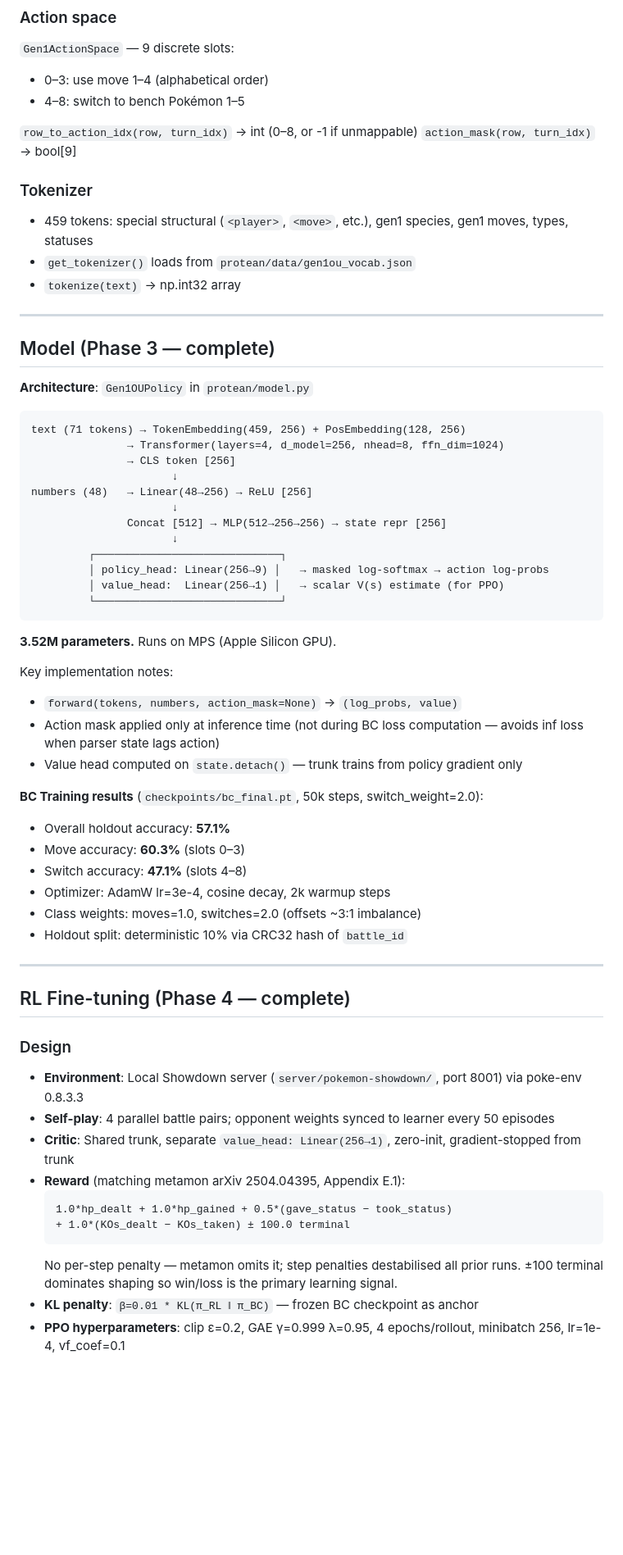
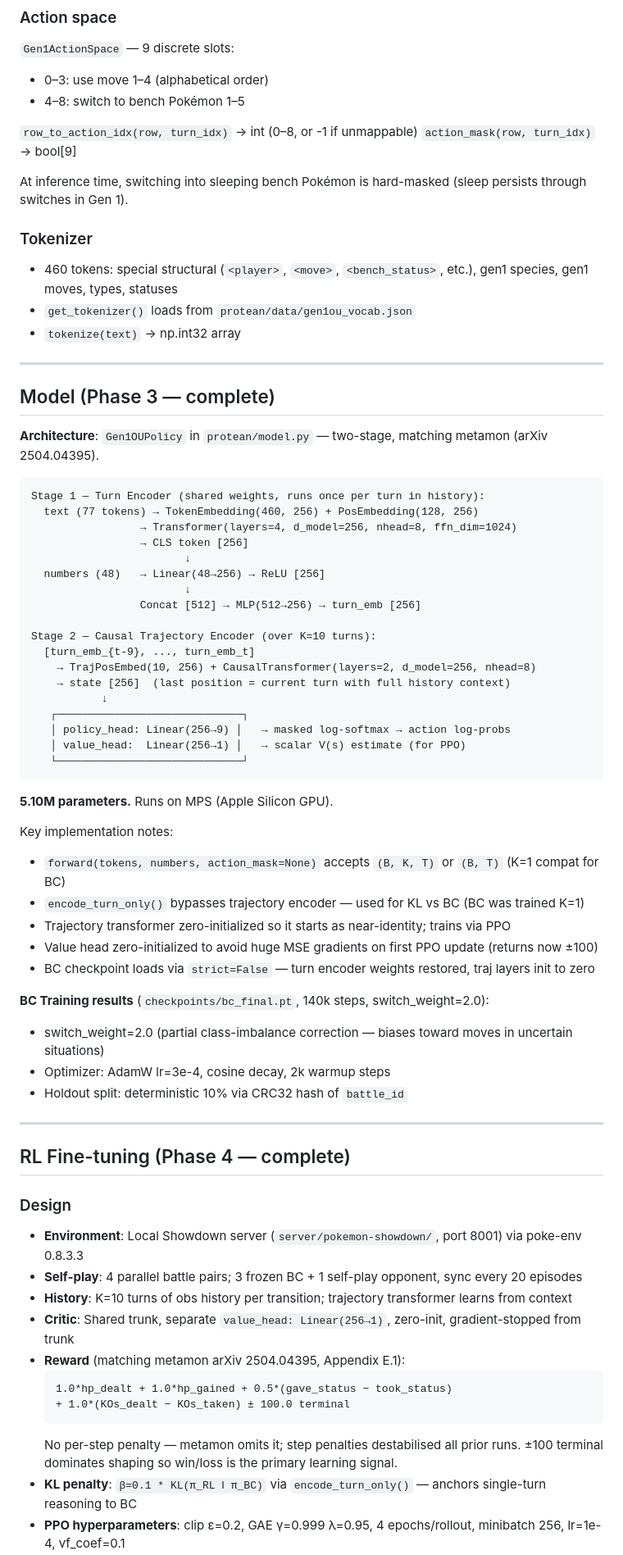
Before and after one commit to alextatarka6/protean, a Markdown page: CLAUDE.md, the part around one of its changes. Shown at 82% size. GitHub-like rendering; blank space fills up the shorter version.

````diff
--- a/CLAUDE.md
+++ b/CLAUDE.md
@@ -103,8 +106,10 @@ Note: Gen1 has no items or abilities. SpA = SpD = "Special" stat (spc). All Pok
 `row_to_action_idx(row, turn_idx)` → int (0–8, or -1 if unmappable)
 `action_mask(row, turn_idx)` → bool[9]
 
+At inference time, switching into sleeping bench Pokémon is hard-masked (sleep persists through switches in Gen 1).
+
 ### Tokenizer
-- 459 tokens: special structural (`<player>`, `<move>`, etc.), gen1 species, gen1 moves, types, statuses
+- 460 tokens: special structural (`<player>`, `<move>`, `<bench_status>`, etc.), gen1 species, gen1 moves, types, statuses
 - `get_tokenizer()` loads from `protean/data/gen1ou_vocab.json`
 - `tokenize(text)` → np.int32 array
 
@@ -112,36 +117,41 @@ Note: Gen1 has no items or abilities. SpA = SpD = "Special" stat (spc). All Pok
 
 ## Model (Phase 3 — complete)
 
-**Architecture**: `Gen1OUPolicy` in `protean/model.py`
+**Architecture**: `Gen1OUPolicy` in `protean/model.py` — two-stage, matching metamon (arXiv 2504.04395).
 
 ```
-text (71 tokens) → TokenEmbedding(459, 256) + PosEmbedding(128, 256)
-               → Transformer(layers=4, d_model=256, nhead=8, ffn_dim=1024)
-               → CLS token [256]
-                      ↓
-numbers (48)   → Linear(48→256) → ReLU [256]
-                      ↓
-               Concat [512] → MLP(512→256→256) → state repr [256]
-                      ↓
-         ┌─────────────────────────────┐
-         │ policy_head: Linear(256→9) │   → masked log-softmax → action log-probs
-         │ value_head:  Linear(256→1) │   → scalar V(s) estimate (for PPO)
-         └─────────────────────────────┘
+Stage 1 — Turn Encoder (shared weights, runs once per turn in history):
+  text (77 tokens) → TokenEmbedding(460, 256) + PosEmbedding(128, 256)
+                 → Transformer(layers=4, d_model=256, nhead=8, ffn_dim=1024)
+                 → CLS token [256]
+                        ↓
+  numbers (48)   → Linear(48→256) → ReLU [256]
+                        ↓
+                 Concat [512] → MLP(512→256) → turn_emb [256]
+
+Stage 2 — Causal Trajectory Encoder (over K=10 turns):
+  [turn_emb_{t-9}, ..., turn_emb_t]
+    → TrajPosEmbed(10, 256) + CausalTransformer(layers=2, d_model=256, nhead=8)
+    → state [256]  (last position = current turn with full history context)
+           ↓
+   ┌─────────────────────────────┐
+   │ policy_head: Linear(256→9) │   → masked log-softmax → action log-probs
+   │ value_head:  Linear(256→1) │   → scalar V(s) estimate (for PPO)
+   └─────────────────────────────┘
 ```
 
-**3.52M parameters.** Runs on MPS (Apple Silicon GPU).
+**5.10M parameters.** Runs on MPS (Apple Silicon GPU).
 
 Key implementation notes:
-- `forward(tokens, numbers, action_mask=None)` → `(log_probs, value)`
-- Action mask applied only at inference time (not during BC loss computation — avoids inf loss when parser state lags action)
-- Value head computed on `state.detach()` — trunk trains from policy gradient only
+- `forward(tokens, numbers, action_mask=None)` accepts `(B, K, T)` or `(B, T)` (K=1 compat for BC)
+- `encode_turn_only()` bypasses trajectory encoder — used for KL vs BC (BC was trained K=1)
+- Trajectory transformer zero-initialized so it starts as near-identity; trains via PPO
+- Value head zero-initialized to avoid huge MSE gradients on first PPO update (returns now ±100)
+- BC checkpoint loads via `strict=False` — turn encoder weights restored, traj layers init to zero
 
-**BC Training results** (`checkpoints/bc_final.pt`, 50k steps, switch_weight=2.0):
-- Overall holdout accuracy: **57.1%**
-- Move accuracy: **60.3%** (slots 0–3)
-- Switch accuracy: **47.1%** (slots 4–8)
+**BC Training results** (`checkpoints/bc_final.pt`, 140k steps, switch_weight=2.0):
+- switch_weight=2.0 (partial class-imbalance correction — biases toward moves in uncertain situations)
 - Optimizer: AdamW lr=3e-4, cosine decay, 2k warmup steps
-- Class weights: moves=1.0, switches=2.0 (offsets ~3:1 imbalance)
 - Holdout split: deterministic 10% via CRC32 hash of `battle_id`
 
 ---
@@ -150,7 +160,8 @@ Key implementation notes:
 
 ### Design
 - **Environment**: Local Showdown server (`server/pokemon-showdown/`, port 8001) via poke-env 0.8.3.3
-- **Self-play**: 4 parallel battle pairs; opponent weights synced to learner every 50 episodes
+- **Self-play**: 4 parallel battle pairs; 3 frozen BC + 1 self-play opponent, sync every 20 episodes
+- **History**: K=10 turns of obs history per transition; trajectory transformer learns from context
 - **Critic**: Shared trunk, separate `value_head: Linear(256→1)`, zero-init, gradient-stopped from trunk
 - **Reward** (matching metamon arXiv 2504.04395, Appendix E.1):
   ```
@@ -159,5 +170,5 @@ Key implementation notes:
   ```
   No per-step penalty — metamon omits it; step penalties destabilised all prior runs.
   ±100 terminal dominates shaping so win/loss is the primary learning signal.
-- **KL penalty**: `β=0.01 * KL(π_RL ‖ π_BC)` — frozen BC checkpoint as anchor
+- **KL penalty**: `β=0.1 * KL(π_RL ‖ π_BC)` via `encode_turn_only()` — anchors single-turn reasoning to BC
 - **PPO hyperparameters**: clip ε=0.2, GAE γ=0.999 λ=0.95, 4 epochs/rollout, minibatch 256, lr=1e-4, vf_coef=0.1
````
Also changed, not shown: other parts of CLAUDE.md (+35 -12 lines), README.md (+67 -48 lines).
